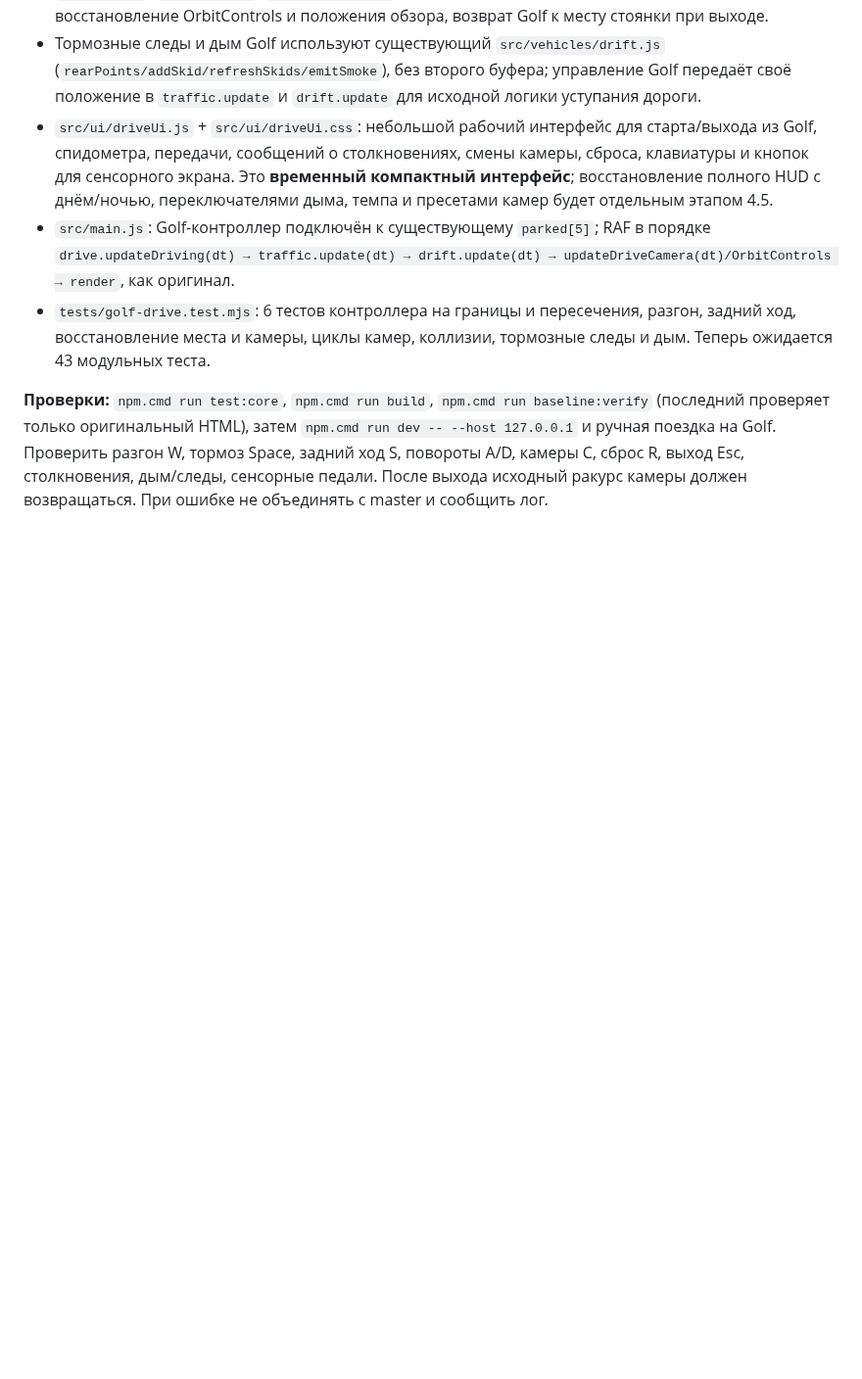
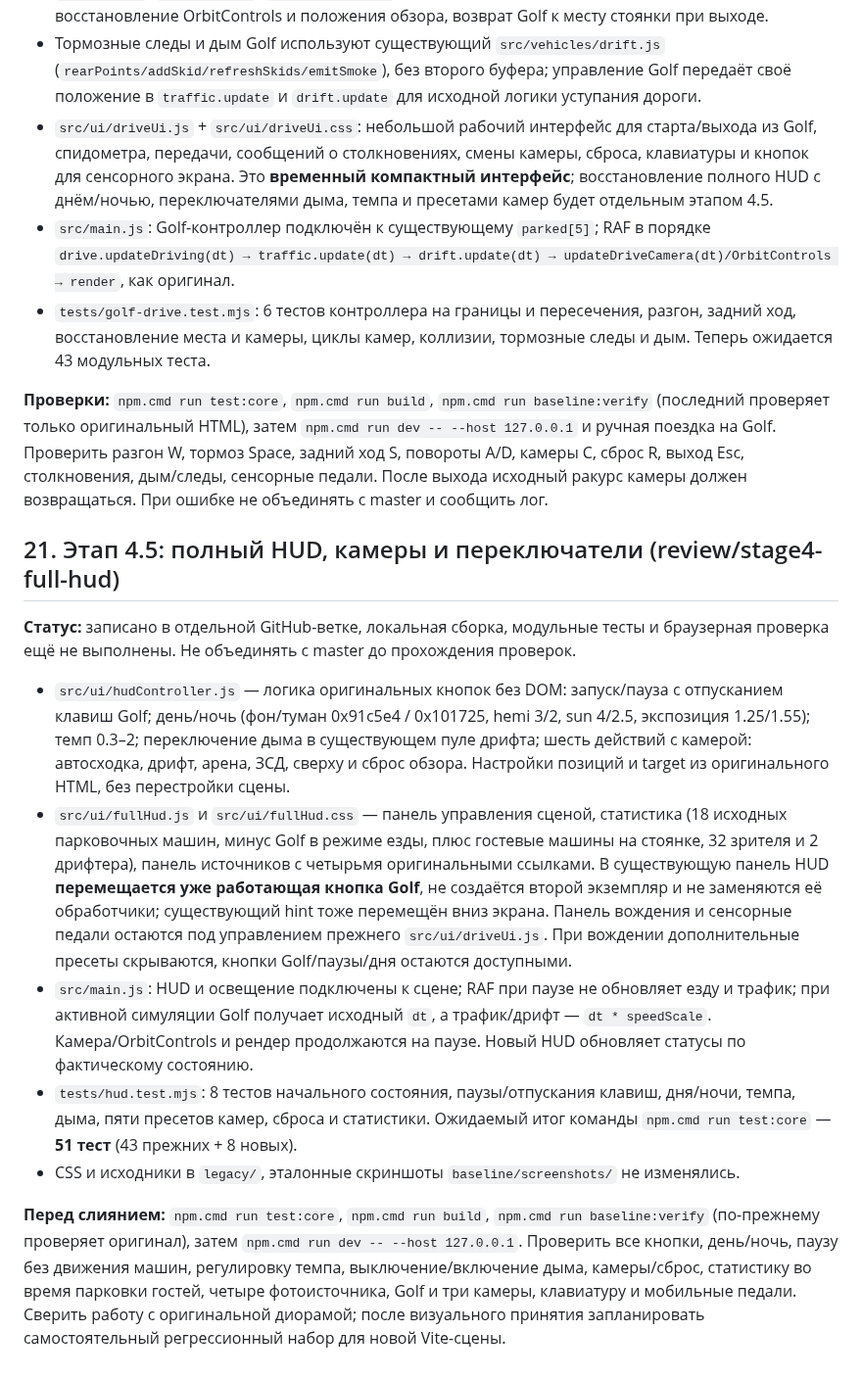
Before and after one commit to Lev1313/GazpromArenaDiorama, a Markdown page: PROGRESS.md, the part around the change. Shown at 98% size. GitHub-like rendering; blank space fills up the shorter version.

Commit message:
Stage 4.5: document HUD restoration and manual verification

```diff
--- a/PROGRESS.md
+++ b/PROGRESS.md
@@ -421,3 +421,16 @@ dist/assets/index-2MTkIwOA.js  464.08 kB │ gzip: 115.74 kB
 - `tests/golf-drive.test.mjs`: 6 тестов контроллера на границы и пересечения, разгон, задний ход, восстановление места и камеры, циклы камер, коллизии, тормозные следы и дым. Теперь ожидается 43 модульных теста.
 
 **Проверки:** `npm.cmd run test:core`, `npm.cmd run build`, `npm.cmd run baseline:verify` (последний проверяет только оригинальный HTML), затем `npm.cmd run dev -- --host 127.0.0.1` и ручная поездка на Golf. Проверить разгон W, тормоз Space, задний ход S, повороты A/D, камеры C, сброс R, выход Esc, столкновения, дым/следы, сенсорные педали. После выхода исходный ракурс камеры должен возвращаться. При ошибке не объединять с master и сообщить лог.
+
+
+## 21. Этап 4.5: полный HUD, камеры и переключатели (review/stage4-full-hud)
+
+**Статус:** записано в отдельной GitHub-ветке, локальная сборка, модульные тесты и браузерная проверка ещё не выполнены. Не объединять с master до прохождения проверок.
+
+- `src/ui/hudController.js` — логика оригинальных кнопок без DOM: запуск/пауза с отпусканием клавиш Golf; день/ночь (фон/туман 0x91c5e4 / 0x101725, hemi 3/2, sun 4/2.5, экспозиция 1.25/1.55); темп 0.3–2; переключение дыма в существующем пуле дрифта; шесть действий с камерой: автосходка, дрифт, арена, ЗСД, сверху и сброс обзора. Настройки позиций и target из оригинального HTML, без перестройки сцены.
+- `src/ui/fullHud.js` и `src/ui/fullHud.css` — панель управления сценой, статистика (18 исходных парковочных машин, минус Golf в режиме езды, плюс гостевые машины на стоянке, 32 зрителя и 2 дрифтера), панель источников с четырьмя оригинальными ссылками. В существующую панель HUD **перемещается уже работающая кнопка Golf**, не создаётся второй экземпляр и не заменяются её обработчики; существующий hint тоже перемещён вниз экрана. Панель вождения и сенсорные педали остаются под управлением прежнего `src/ui/driveUi.js`. При вождении дополнительные пресеты скрываются, кнопки Golf/паузы/дня остаются доступными.
+- `src/main.js`: HUD и освещение подключены к сцене; RAF при паузе не обновляет езду и трафик; при активной симуляции Golf получает исходный `dt`, а трафик/дрифт — `dt * speedScale`. Камера/OrbitControls и рендер продолжаются на паузе. Новый HUD обновляет статусы по фактическому состоянию.
+- `tests/hud.test.mjs`: 8 тестов начального состояния, паузы/отпускания клавиш, дня/ночи, темпа, дыма, пяти пресетов камер, сброса и статистики. Ожидаемый итог команды `npm.cmd run test:core` — **51 тест** (43 прежних + 8 новых).
+- CSS и исходники в `legacy/`, эталонные скриншоты `baseline/screenshots/` не изменялись.
+
+**Перед слиянием:** `npm.cmd run test:core`, `npm.cmd run build`, `npm.cmd run baseline:verify` (по-прежнему проверяет оригинал), затем `npm.cmd run dev -- --host 127.0.0.1`. Проверить все кнопки, день/ночь, паузу без движения машин, регулировку темпа, выключение/включение дыма, камеры/сброс, статистику во время парковки гостей, четыре фотоисточника, Golf и три камеры, клавиатуру и мобильные педали. Сверить работу с оригинальной диорамой; после визуального принятия запланировать самостоятельный регрессионный набор для новой Vite-сцены.
```
